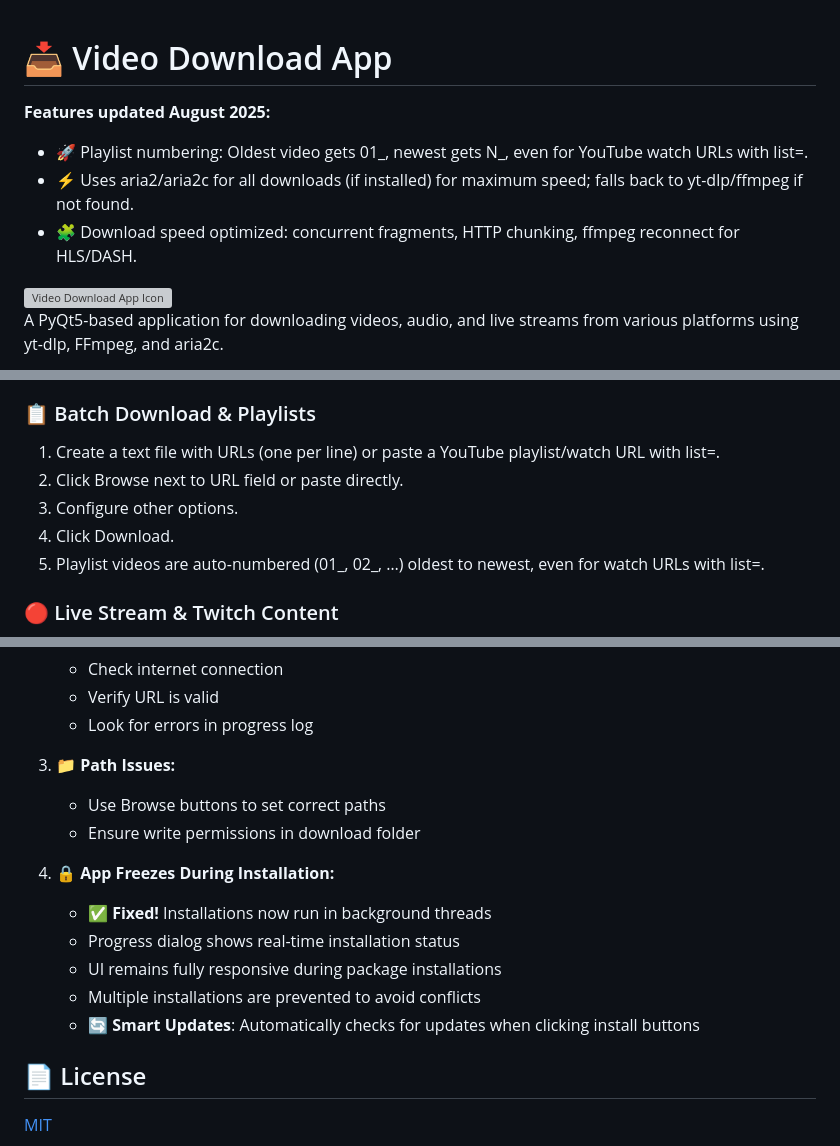
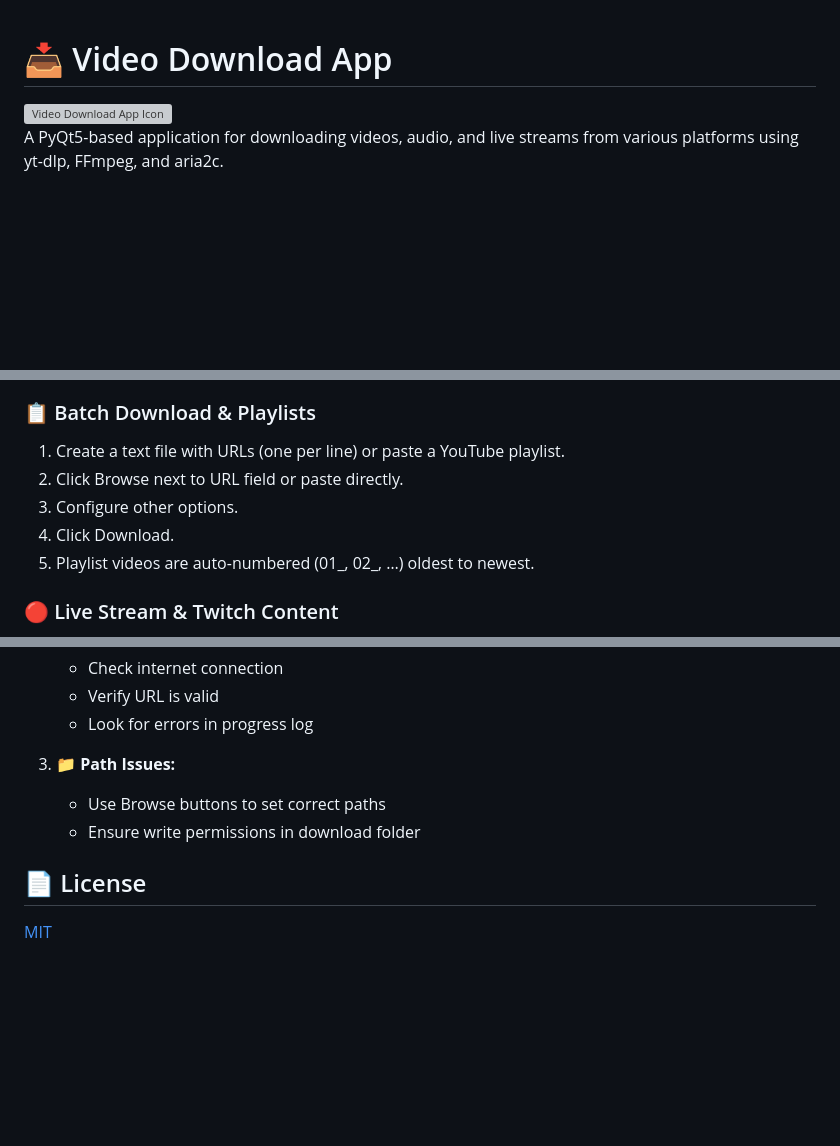
Before and after one commit to JaredJomar/Projects, a Markdown page: VideoDownload/readme.md, 3 parts joined by grey strips. GitHub-like rendering; blank space fills up the shorter version; grey boxes are pictures that could not be loaded.

Commit message:
docs: update README.md to reflect feature changes and remove outdated information

```diff
--- a/VideoDownload/readme.md
+++ b/VideoDownload/readme.md
@@ -1,9 +1,4 @@
 # 📥 Video Download App
-
-**Features updated August 2025:**
-- 🚀 Playlist numbering: Oldest video gets 01_, newest gets N_, even for YouTube watch URLs with list=.
-- ⚡ Uses aria2/aria2c for all downloads (if installed) for maximum speed; falls back to yt-dlp/ffmpeg if not found.
-- 🧩 Download speed optimized: concurrent fragments, HTTP chunking, ffmpeg reconnect for HLS/DASH.
 
 
 <img src="icons/app_icon.ico" width="64" height="64" alt="Video Download App Icon" align="right">
@@ -102,11 +97,11 @@ A PyQt5-based application for downloading videos, audio, and live streams from v
 4. **Compatibility**: Works with all supported platforms and download types
 
 ### 📋 Batch Download & Playlists
-1. Create a text file with URLs (one per line) or paste a YouTube playlist/watch URL with list=.
+1. Create a text file with URLs (one per line) or paste a YouTube playlist.
 2. Click Browse next to URL field or paste directly.
 3. Configure other options.
 4. Click Download.
-5. Playlist videos are auto-numbered (01_, 02_, …) oldest to newest, even for watch URLs with list=.
+5. Playlist videos are auto-numbered (01_, 02_, …) oldest to newest.
 
 ### 🔴 Live Stream & Twitch Content
 1. Paste live stream URL or Twitch video/clip URL
@@ -143,13 +138,6 @@ A PyQt5-based application for downloading videos, audio, and live streams from v
    - Use Browse buttons to set correct paths
    - Ensure write permissions in download folder
 
-4. **🔒 App Freezes During Installation:**
-   - **✅ Fixed!** Installations now run in background threads
-   - Progress dialog shows real-time installation status
-   - UI remains fully responsive during package installations
-   - Multiple installations are prevented to avoid conflicts
-   - **🔄 Smart Updates**: Automatically checks for updates when clicking install buttons
-
 ## 📄 License
 
 [MIT](https://choosealicense.com/licenses/mit/)
```
